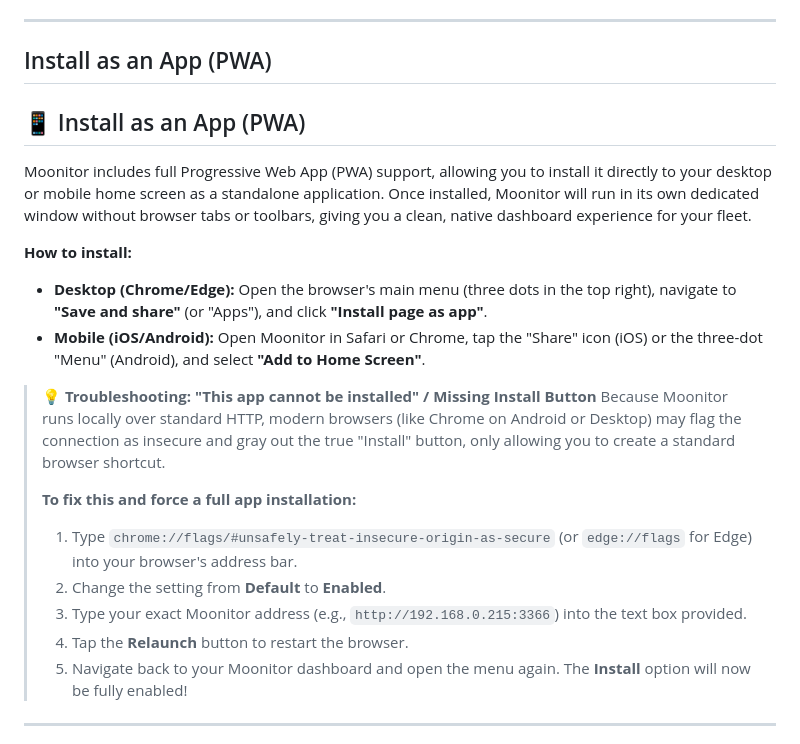
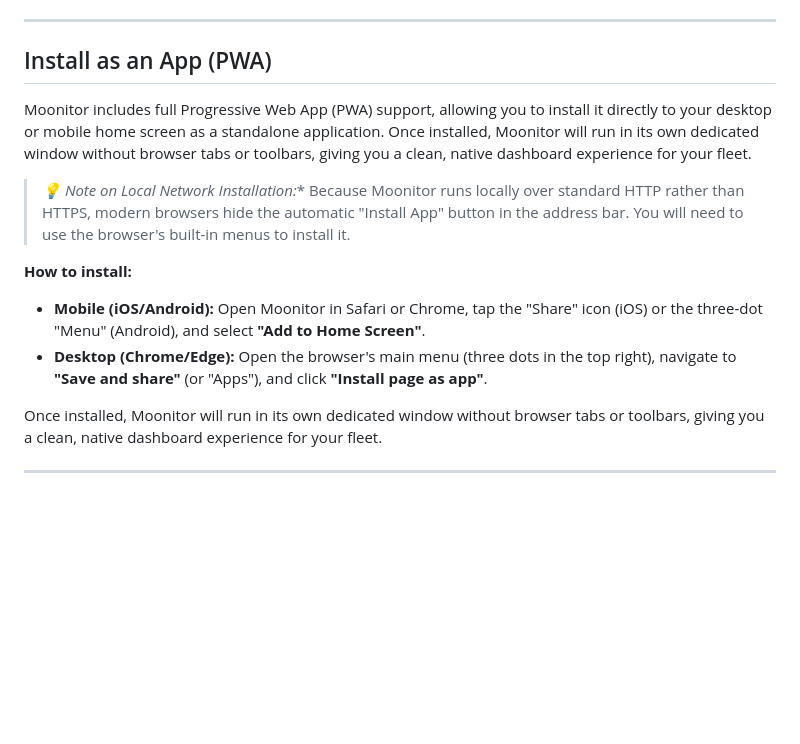
Before and after one commit to Kanrog/Moonitor, a Markdown page: README.md, the part around the change. Drawn GitHub-style; blank space fills up the shorter version.

```diff
--- a/README.md
+++ b/README.md
@@ -63,23 +63,16 @@ Once installed, open a browser on your network and navigate to `http://<YOUR_HOS
 
 ## Install as an App (PWA)
 
-## 📱 Install as an App (PWA)
-
 Moonitor includes full Progressive Web App (PWA) support, allowing you to install it directly to your desktop or mobile home screen as a standalone application. Once installed, Moonitor will run in its own dedicated window without browser tabs or toolbars, giving you a clean, native dashboard experience for your fleet.
 
+> *💡 Note on Local Network Installation:**
+> Because Moonitor runs locally over standard HTTP rather than HTTPS, modern browsers hide the automatic "Install App" button in the address bar. You will need to use the browser's built-in menus to install it.
+
 **How to install:**
+* **Mobile (iOS/Android):** Open Moonitor in Safari or Chrome, tap the "Share" icon (iOS) or the three-dot "Menu" (Android), and select **"Add to Home Screen"**.
 * **Desktop (Chrome/Edge):** Open the browser's main menu (three dots in the top right), navigate to **"Save and share"** (or "Apps"), and click **"Install page as app"**.
-* **Mobile (iOS/Android):** Open Moonitor in Safari or Chrome, tap the "Share" icon (iOS) or the three-dot "Menu" (Android), and select **"Add to Home Screen"**.
 
-> **💡 Troubleshooting: "This app cannot be installed" / Missing Install Button**
-> Because Moonitor runs locally over standard HTTP, modern browsers (like Chrome on Android or Desktop) may flag the connection as insecure and gray out the true "Install" button, only allowing you to create a standard browser shortcut.
->
-> **To fix this and force a full app installation:**
-> 1. Type `chrome://flags/#unsafely-treat-insecure-origin-as-secure` (or `edge://flags` for Edge) into your browser's address bar.
-> 2. Change the setting from **Default** to **Enabled**.
-> 3. Type your exact Moonitor address (e.g., `http://192.168.0.215:3366`) into the text box provided.
-> 4. Tap the **Relaunch** button to restart the browser.
-> 5. Navigate back to your Moonitor dashboard and open the menu again. The **Install** option will now be fully enabled!
+Once installed, Moonitor will run in its own dedicated window without browser tabs or toolbars, giving you a clean, native dashboard experience for your fleet.
 
 ---
 
```
